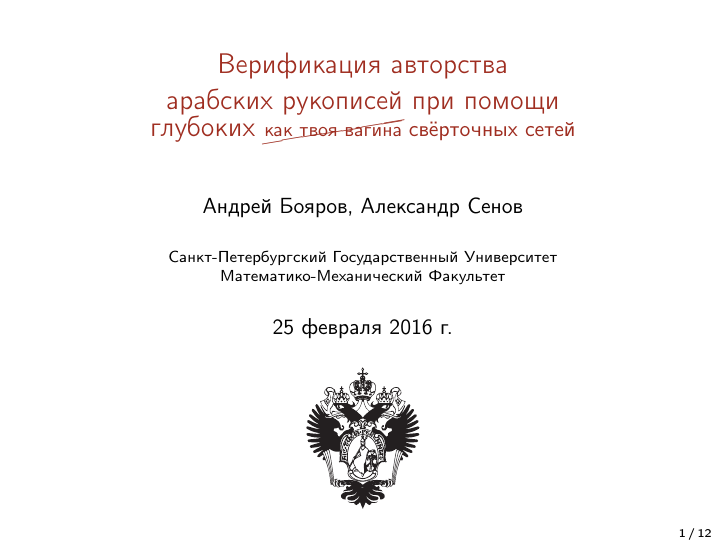
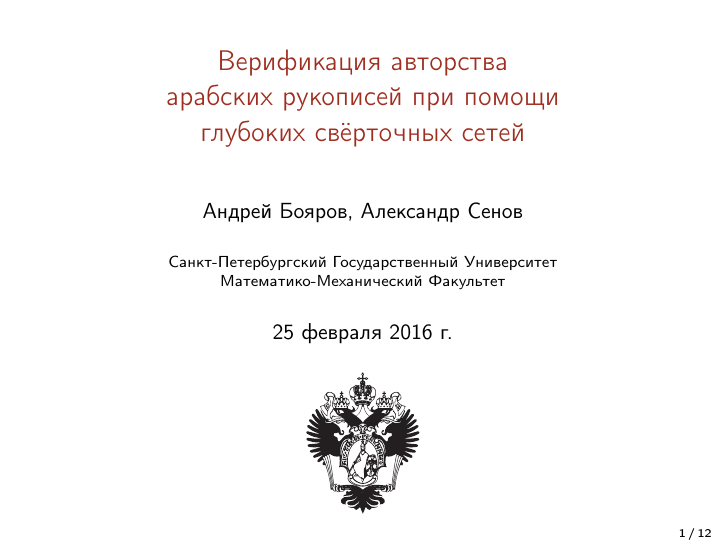
Before and after one commit to andrewbo29/al_maqrizi, LaTeX slides (talk/talk_al_maqrizi.tex): page 1 of 12. Compiled offline with pdfLaTeX; the source files are stored in an older character set and shown here as Unicode.

Commit message:
He did not appreciate my humor

```diff
--- a/talk/talk_al_maqrizi.tex
+++ b/talk/talk_al_maqrizi.tex
@@ -15,14 +15,13 @@
 \usepackage{color}
 \usepackage{multicol}
 \usepackage{epstopdf}
-\usepackage{cancel}
 
 \usepackage{concmath}
 \usepackage[T2A]{fontenc}
 
 
 \title[]{\Large Верификация авторства\\ арабских рукописей при помощи\\ глубоких
-\small{\cancel{как твоя вагина}} \normalsize свёрточных сетей}
+свёрточных сетей}
 
 \subtitle{}
 
```
Also changed, not shown: 1 other file.
